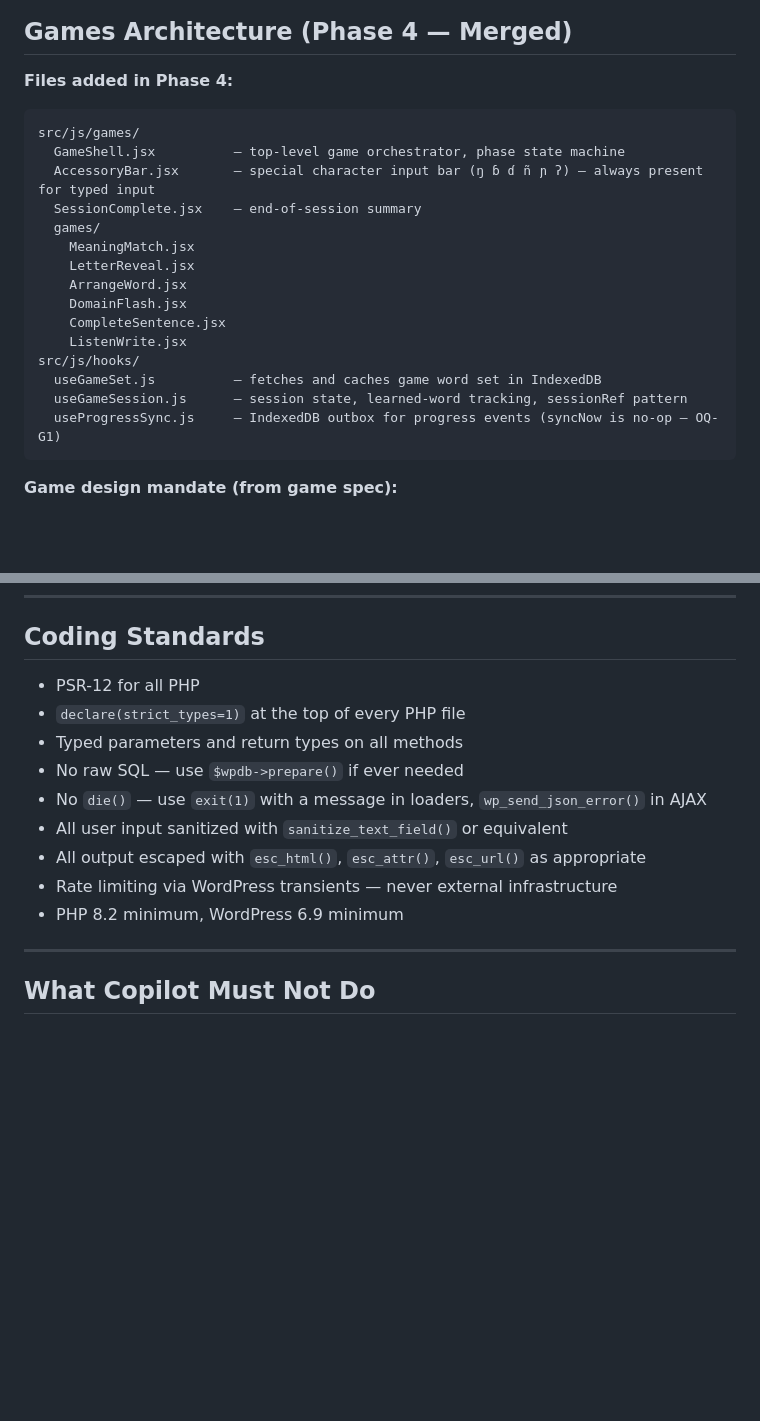
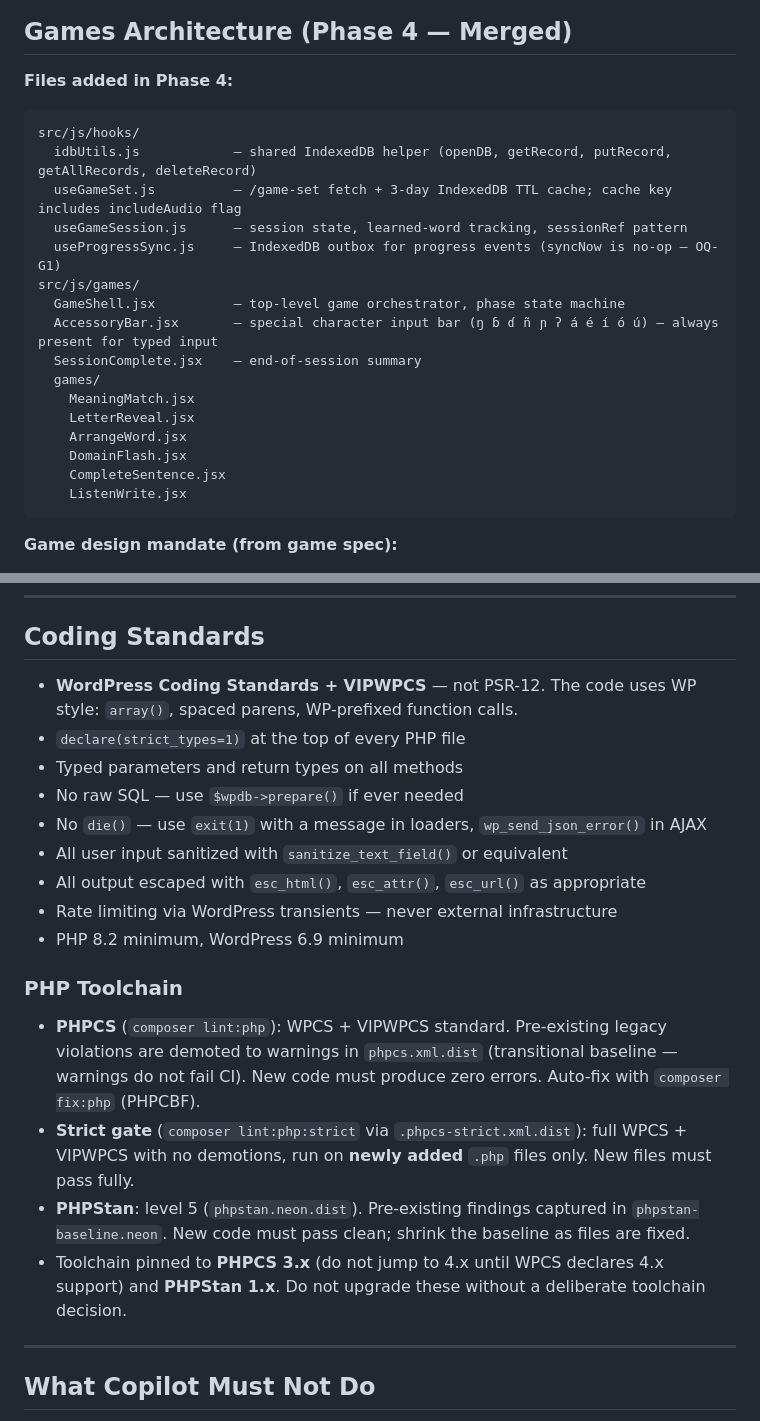
Before and after one commit to Starisian-Technologies/sparxstar-3iatlas-dictionary, a Markdown page: .github/copilot-instructions.md, 2 parts joined by grey strips. Rendered like a GitHub page; blank space fills up the shorter version.

````diff
--- a/.github/copilot-instructions.md
+++ b/.github/copilot-instructions.md
@@ -131,9 +134,14 @@ There are 9 of these across `src/api/`. They are **integration stubs, not techni
 
 **Files added in Phase 4:**
 ```
+src/js/hooks/
+  idbUtils.js            — shared IndexedDB helper (openDB, getRecord, putRecord, getAllRecords, deleteRecord)
+  useGameSet.js          — /game-set fetch + 3-day IndexedDB TTL cache; cache key includes includeAudio flag
+  useGameSession.js      — session state, learned-word tracking, sessionRef pattern
+  useProgressSync.js     — IndexedDB outbox for progress events (syncNow is no-op — OQ-G1)
 src/js/games/
   GameShell.jsx          — top-level game orchestrator, phase state machine
-  AccessoryBar.jsx       — special character input bar (ŋ ɓ ɗ ñ ɲ ʔ) — always present for typed input
+  AccessoryBar.jsx       — special character input bar (ŋ ɓ ɗ ñ ɲ ʔ á é í ó ú) — always present for typed input
   SessionComplete.jsx    — end-of-session summary
   games/
     MeaningMatch.jsx
@@ -142,10 +150,6 @@ src/js/games/
     DomainFlash.jsx
     CompleteSentence.jsx
     ListenWrite.jsx
-src/js/hooks/
-  useGameSet.js          — fetches and caches game word set in IndexedDB
-  useGameSession.js      — session state, learned-word tracking, sessionRef pattern
-  useProgressSync.js     — IndexedDB outbox for progress events (syncNow is no-op — OQ-G1)
 ```
 
 **Game design mandate (from game spec):**
@@ -217,7 +221,7 @@ The dependency direction is: DVE → export → 3iAtlas dictionary → RLC. The
 
 ## Coding Standards
 
-- PSR-12 for all PHP
+- **WordPress Coding Standards + VIPWPCS** — not PSR-12. The code uses WP style: `array()`, spaced parens, WP-prefixed function calls.
 - `declare(strict_types=1)` at the top of every PHP file
 - Typed parameters and return types on all methods
 - No raw SQL — use `$wpdb->prepare()` if ever needed
@@ -226,6 +230,13 @@ The dependency direction is: DVE → export → 3iAtlas dictionary → RLC. The
 - All output escaped with `esc_html()`, `esc_attr()`, `esc_url()` as appropriate
 - Rate limiting via WordPress transients — never external infrastructure
 - PHP 8.2 minimum, WordPress 6.9 minimum
+
+### PHP Toolchain
+
+- **PHPCS** (`composer lint:php`): WPCS + VIPWPCS standard. Pre-existing legacy violations are demoted to warnings in `phpcs.xml.dist` (transitional baseline — warnings do not fail CI). New code must produce zero errors. Auto-fix with `composer fix:php` (PHPCBF).
+- **Strict gate** (`composer lint:php:strict` via `.phpcs-strict.xml.dist`): full WPCS + VIPWPCS with no demotions, run on **newly added** `.php` files only. New files must pass fully.
+- **PHPStan**: level 5 (`phpstan.neon.dist`). Pre-existing findings captured in `phpstan-baseline.neon`. New code must pass clean; shrink the baseline as files are fixed.
+- Toolchain pinned to **PHPCS 3.x** (do not jump to 4.x until WPCS declares 4.x support) and **PHPStan 1.x**. Do not upgrade these without a deliberate toolchain decision.
 
 ---
 
````
Also changed, not shown: other parts of .github/copilot-instructions.md (+18 -15 lines), AGENTS.md (+37 -23 lines).
